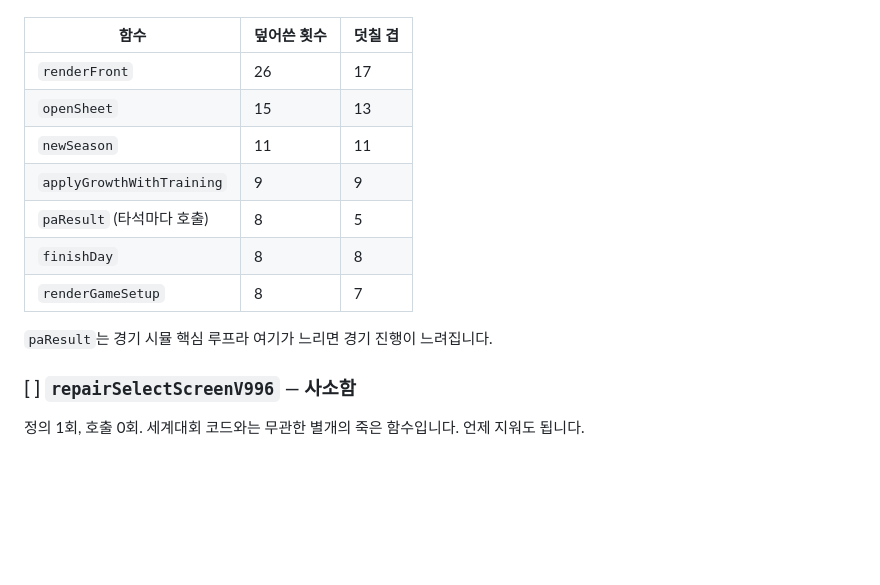
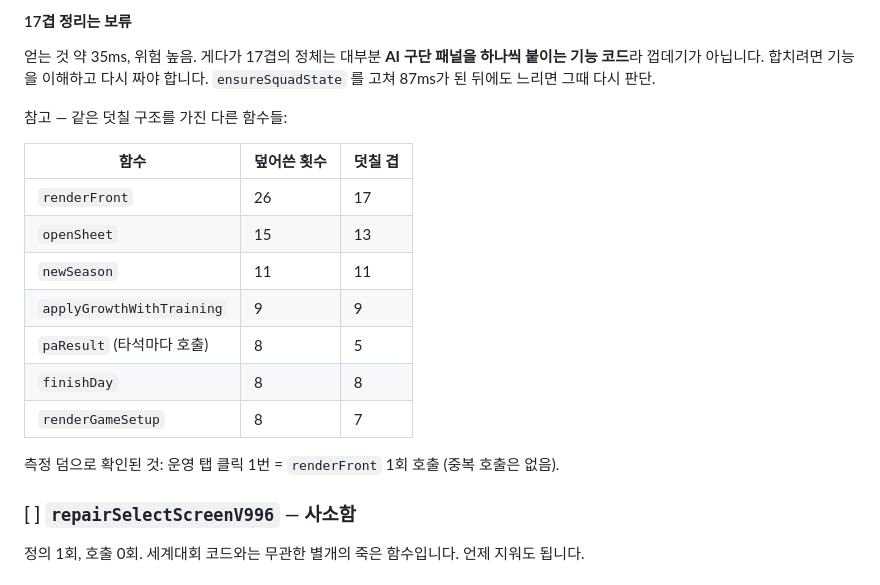
Before and after one commit to babodabin/baseball-game, a Markdown page: TODO.md, the part around one of its changes. GitHub-like rendering; blank space fills up the shorter version.

```diff
--- a/TODO.md
+++ b/TODO.md
@@ -102,3 +171,9 @@ DOM 조회, try/catch가 붙습니다.
+#### 17겹 정리는 보류
+얻는 것 약 35ms, 위험 높음. 게다가 17겹의 정체는 대부분 **AI 구단 패널을 하나씩
+붙이는 기능 코드**라 껍데기가 아닙니다. 합치려면 기능을 이해하고 다시 짜야 합니다.
+`ensureSquadState` 를 고쳐 87ms가 된 뒤에도 느리면 그때 다시 판단.
+
+참고 — 같은 덧칠 구조를 가진 다른 함수들:
 
 | 함수 | 덮어쓴 횟수 | 덧칠 겹 |
 |---|---|---|
@@ -110,7 +185,7 @@ DOM 조회, try/catch가 붙습니다.
 | `finishDay` | 8 | 8 |
 | `renderGameSetup` | 8 | 7 |
 
-`paResult`는 경기 시뮬 핵심 루프라 여기가 느리면 경기 진행이 느려집니다.
+측정 덤으로 확인된 것: 운영 탭 클릭 1번 = `renderFront` 1회 호출 (중복 호출은 없음).
 
 ### [ ] `repairSelectScreenV996` — 사소함
 정의 1회, 호출 0회. 세계대회 코드와는 무관한 별개의 죽은 함수입니다. 언제 지워도 됩니다.
```
Also changed, not shown: other parts of TODO.md (+75 -6 lines).
